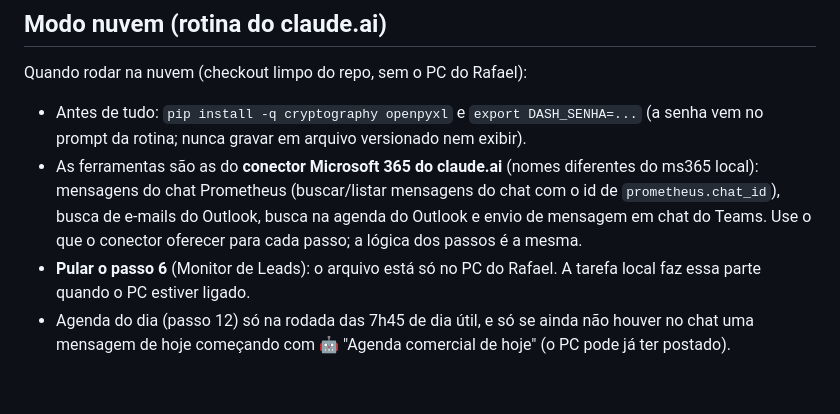
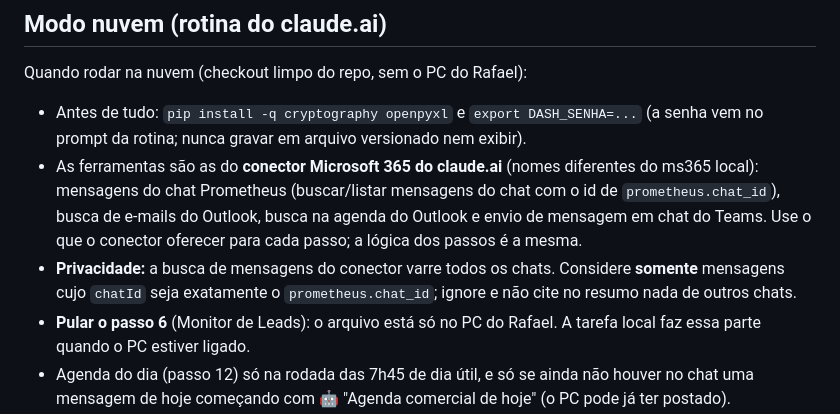
Before and after one commit to VEIGALAW/dashcomercial, a Markdown page: robot/ROBO.md, the part around the change. GitHub-like rendering; blank space fills up the shorter version.

Commit message:
Robô nuvem: ler só o chat Prometheus
Co-Authored-By: Claude Opus 5.5 <noreply@anthropic.com>

```diff
--- a/robot/ROBO.md
+++ b/robot/ROBO.md
@@ -61,6 +61,7 @@ Quando rodar na nuvem (checkout limpo do repo, sem o PC do Rafael):
 
 - Antes de tudo: `pip install -q cryptography openpyxl` e `export DASH_SENHA=...` (a senha vem no prompt da rotina; nunca gravar em arquivo versionado nem exibir).
 - As ferramentas são as do **conector Microsoft 365 do claude.ai** (nomes diferentes do ms365 local): mensagens do chat Prometheus (buscar/listar mensagens do chat com o id de `prometheus.chat_id`), busca de e-mails do Outlook, busca na agenda do Outlook e envio de mensagem em chat do Teams. Use o que o conector oferecer para cada passo; a lógica dos passos é a mesma.
+- **Privacidade:** a busca de mensagens do conector varre todos os chats. Considere **somente** mensagens cujo `chatId` seja exatamente o `prometheus.chat_id`; ignore e não cite no resumo nada de outros chats.
 - **Pular o passo 6** (Monitor de Leads): o arquivo está só no PC do Rafael. A tarefa local faz essa parte quando o PC estiver ligado.
 - Agenda do dia (passo 12) só na rodada das 7h45 de dia útil, e só se ainda não houver no chat uma mensagem de hoje começando com 🤖 "Agenda comercial de hoje" (o PC pode já ter postado).
 - `git push` direto na `main`. Se o push for recusado por permissão, não criar branch nem PR: só relatar o erro no resumo final.
```
